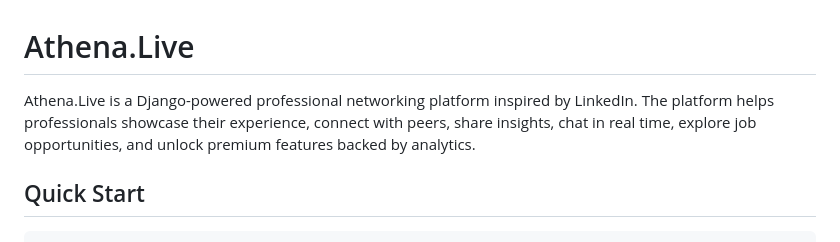
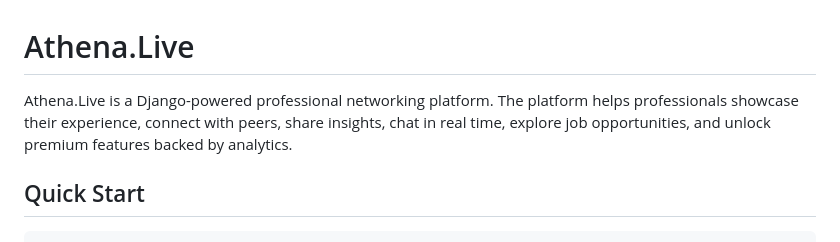
Before and after one commit to athena-live/athena_live, a Markdown page: README.md, the part around the change. Rendered like a GitHub page.

Commit message:
Removed the LinkedIn reference so the intro now describes Athena.Live as a generic professional networking platform (README.md:3). No other mentions remained.

```diff
--- a/README.md
+++ b/README.md
@@ -1,6 +1,6 @@
 # Athena.Live
 
-Athena.Live is a Django-powered professional networking platform inspired by LinkedIn. The platform helps professionals showcase their experience, connect with peers, share insights, chat in real time, explore job opportunities, and unlock premium features backed by analytics.
+Athena.Live is a Django-powered professional networking platform. The platform helps professionals showcase their experience, connect with peers, share insights, chat in real time, explore job opportunities, and unlock premium features backed by analytics.
 
 ## Quick Start
 
```
